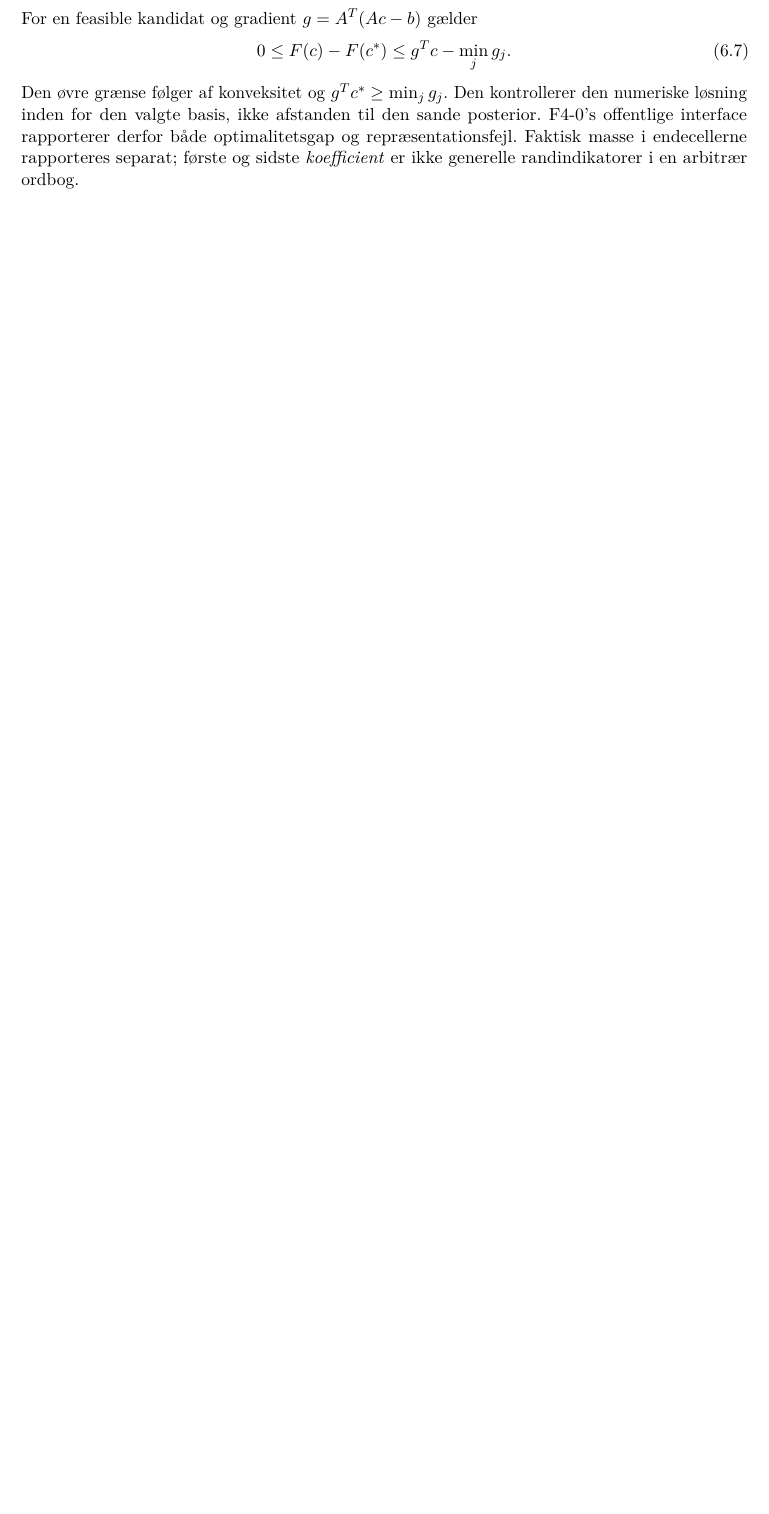
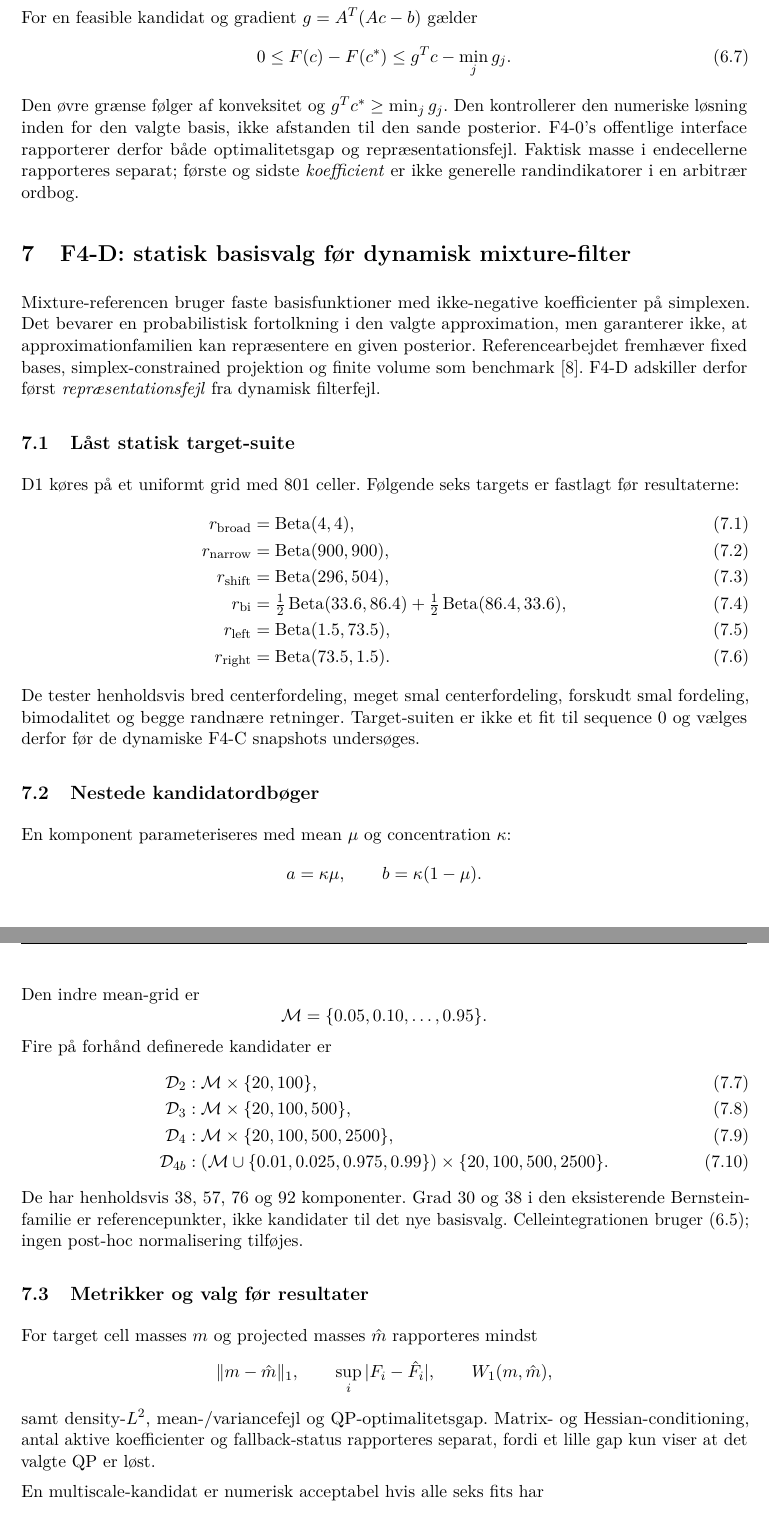
Before and after one commit to N1dhug/BSCe2026, a LaTeX document (root/f4/main.tex, which reads root/f4/notes.tex): part of page 11 of 25 before the commit and two parts of pages 11 and 12 of 26 after it, the two joined at a grey line, cut so that both start at the same text, the shorter picture padded with empty space. Compiled offline with pdfLaTeX.

Commit message:
Document F4-D static basis design

```diff
--- a/root/f4/notes.tex
+++ b/root/f4/notes.tex
@@ -275,3 +275,65 @@ For en feasible kandidat og gradient \(g=A^T(Ac-b)\) gælder
  \label{eq:gap}
 \end{equation}
 Den øvre grænse følger af konveksitet og \(g^Tc^*\geq\min_jg_j\). Den kontrollerer den numeriske løsning inden for den valgte basis, ikke afstanden til den sande posterior. F4-0's offentlige interface rapporterer derfor både optimalitetsgap og repræsentationsfejl. Faktisk masse i endecellerne rapporteres separat; første og sidste \emph{koefficient} er ikke generelle randindikatorer i en arbitrær ordbog.
+
+
+\section{F4-D: statisk basisvalg før dynamisk mixture-filter}
+\label{sec:f4d_static}
+
+Mixture-referencen bruger faste basisfunktioner med ikke-negative koefficienter på
+simplexen. Det bevarer en probabilistisk fortolkning i den valgte approximation,
+men garanterer ikke, at approximationfamilien kan repræsentere en given posterior.
+Referencearbejdet fremhæver fixed bases, simplex-constrained projektion og finite
+volume som benchmark \cite{nielsen}. F4-D adskiller derfor først
+\emph{repræsentationsfejl} fra dynamisk filterfejl.
+
+\subsection{Låst statisk target-suite}
+D1 køres på et uniformt grid med 801 celler. Følgende seks targets er fastlagt
+før resultaterne:
+\begin{align}
+ r_{\rm broad} &= \Beta(4,4),\\
+ r_{\rm narrow} &= \Beta(900,900),\\
+ r_{\rm shift} &= \Beta(296,504),\\
+ r_{\rm bi} &= \tfrac12\Beta(33.6,86.4)+\tfrac12\Beta(86.4,33.6),\\
+ r_{\rm left} &= \Beta(1.5,73.5),\\
+ r_{\rm right} &= \Beta(73.5,1.5).
+\end{align}
+De tester henholdsvis bred centerfordeling, meget smal centerfordeling,
+forskudt smal fordeling, bimodalitet og begge randnære retninger. Target-suiten
+er ikke et fit til sequence 0 og vælges derfor før de dynamiske F4-C snapshots
+undersøges.
+
+\subsection{Nestede kandidatordbøger}
+En komponent parameteriseres med mean \(\mu\) og concentration \(\kappa\):
+\[
+ a=\kappa\mu,\qquad b=\kappa(1-\mu).
+\]
+Den indre mean-grid er
+\[
+ \mathcal M=\{0.05,0.10,\ldots,0.95\}.
+\]
+Fire på forhånd definerede kandidater er
+\begin{align}
+ \mathcal D_2 &: \mathcal M\times\{20,100\},\\
+ \mathcal D_3 &: \mathcal M\times\{20,100,500\},\\
+ \mathcal D_4 &: \mathcal M\times\{20,100,500,2500\},\\
+ \mathcal D_{4b} &: (\mathcal M\cup\{0.01,0.025,0.975,0.99\})
+                    \times\{20,100,500,2500\}.
+\end{align}
+De har henholdsvis 38, 57, 76 og 92 komponenter. Grad 30 og 38 i den
+eksisterende Bernstein-familie er referencepunkter, ikke kandidater til det
+nye basisvalg. Celleintegrationen bruger \eqref{eq:integratedbasis}; ingen
+post-hoc normalisering tilføjes.
+
+\subsection{Metrikker og valg før resultater}
+For target cell masses \(m\) og projected masses \(\hat m\) rapporteres mindst
+\[
+ \|m-\hat m\|_1,\qquad
+ \sup_i|F_i-\hat F_i|,\qquad
+ W_1(m,\hat m),
+\]
+samt density-\(L^2\), mean-/variancefejl og QP-optimalitetsgap. Matrix- og
+Hessian-conditioning, antal aktive koefficienter og fallback-status rapporteres
+separat, fordi et lille gap kun viser at det valgte QP er løst.
+
+En multiscale-kandidat er numerisk acceptabel hvis alle seks fits har
```
Also changed, not shown: root/f4/notes.tex (22 more changed lines).
